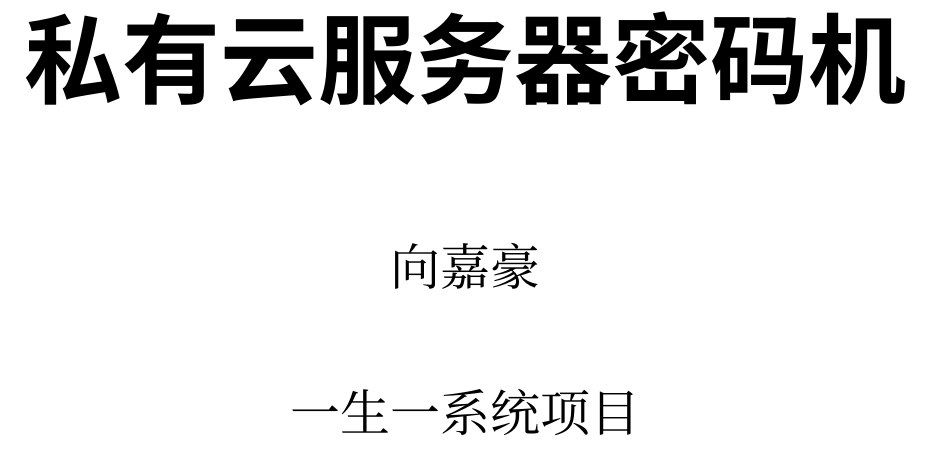
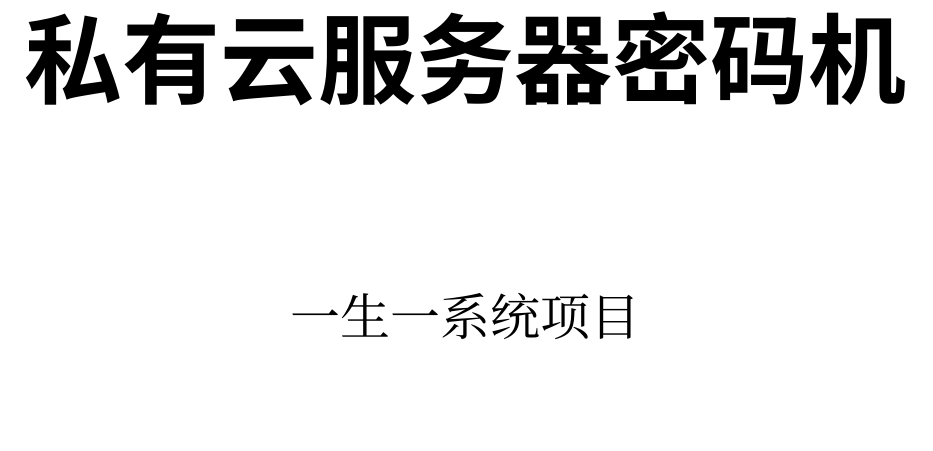
Before and after one commit to jiahaoxiang2000/tutor, a Typst document (OneStudent/tech-outline-slides.typ): part of page 1 of 26, cut so that both start at the same text. The pictures show the PDF file OneStudent/tech-outline-slides.pdf that the author committed with the source.

Commit message:
🎨 style: remove author name from tech outline slides

```diff
--- a/OneStudent/tech-outline-slides.typ
+++ b/OneStudent/tech-outline-slides.typ
@@ -30,8 +30,6 @@
 #title-slide[
   = 私有云服务器密码机
   #v(2em)
-
-  向嘉豪
 
   #v(1em)
   一生一系统项目
```
Also changed, not shown: OneStudent/tech-outline-slides.pdf.
